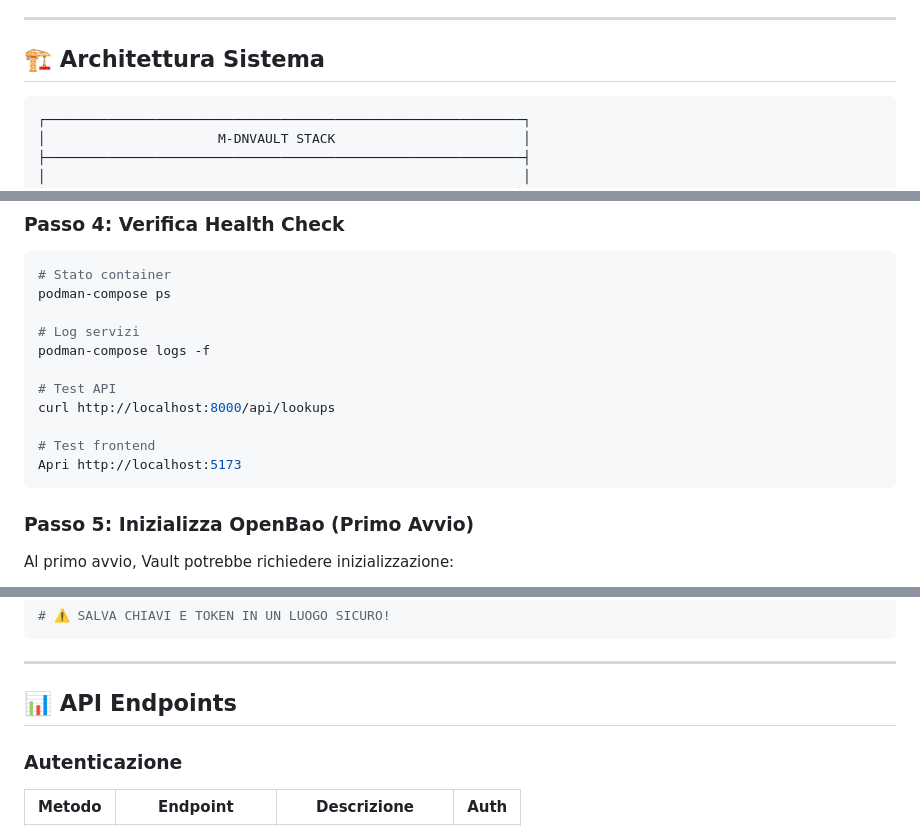
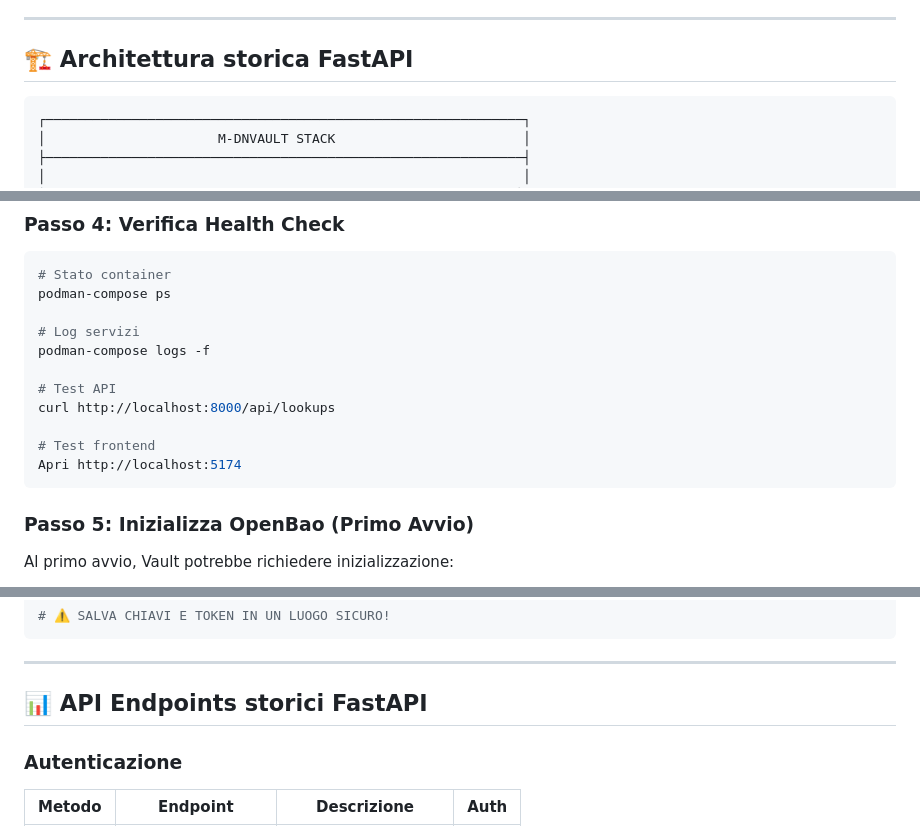
Before and after one commit to Mohamed-DN/Password-manager, a Markdown page: README.md, 3 parts joined by grey strips. GitHub-like rendering.

````diff
--- a/README.md
+++ b/README.md
@@ -63,7 +71,7 @@ docker-compose up -d --build
 
 ---
 
-## 🏗️ Architettura Sistema
+## 🏗️ Architettura storica FastAPI
 
 ```
 ┌─────────────────────────────────────────────────────────────┐
@@ -270,7 +270,7 @@ podman-compose logs -f
 curl http://localhost:8000/api/lookups
 
 # Test frontend
-Apri http://localhost:5173
+Apri http://localhost:5174
 ```
 
 ### Passo 5: Inizializza OpenBao (Primo Avvio)
@@ -292,7 +292,7 @@ vault operator init -key-shares=5 -key-threshold=3
 
 ---
 
-## 📊 API Endpoints
+## 📊 API Endpoints storici FastAPI
 
 ### Autenticazione
 
````
Also changed, not shown: other parts of README.md (+20 -20 lines).
